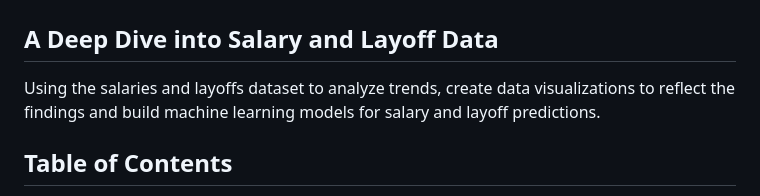
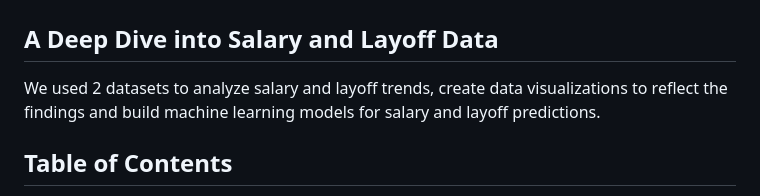
Before and after one commit to dianeooty/datascience_salary, a Markdown page: README.md, the part around the change. Drawn GitHub-style.

```diff
--- a/README.md
+++ b/README.md
@@ -1,6 +1,6 @@
 # Predicting Our Future:
 ## A Deep Dive into Salary and Layoff Data
-Using the salaries and layoffs dataset to analyze trends, create data visualizations to reflect the findings and build machine learning models for salary and layoff predictions.
+We used 2 datasets to analyze salary and layoff trends, create data visualizations to reflect the findings and build machine learning models for salary and layoff predictions.
 
 
 ## Table of Contents
```
